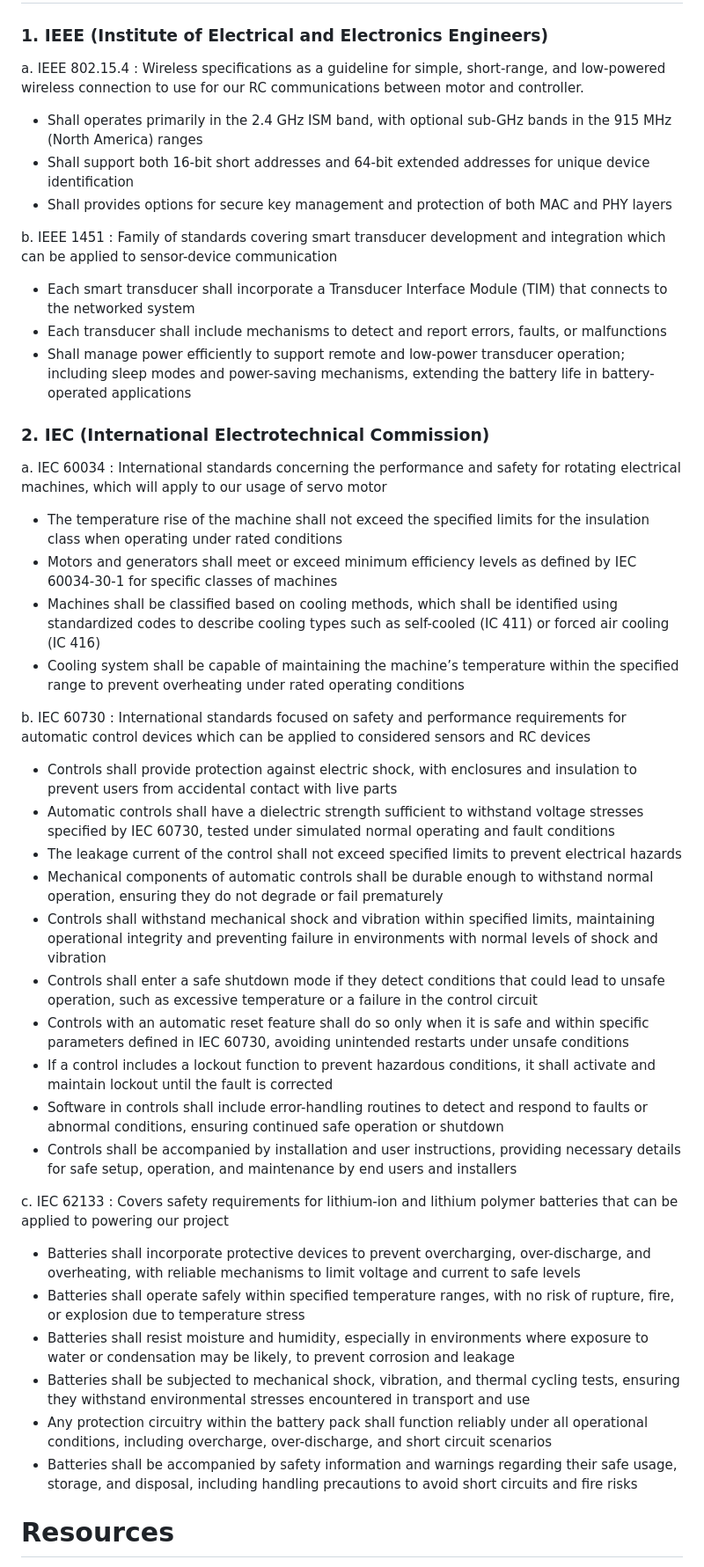
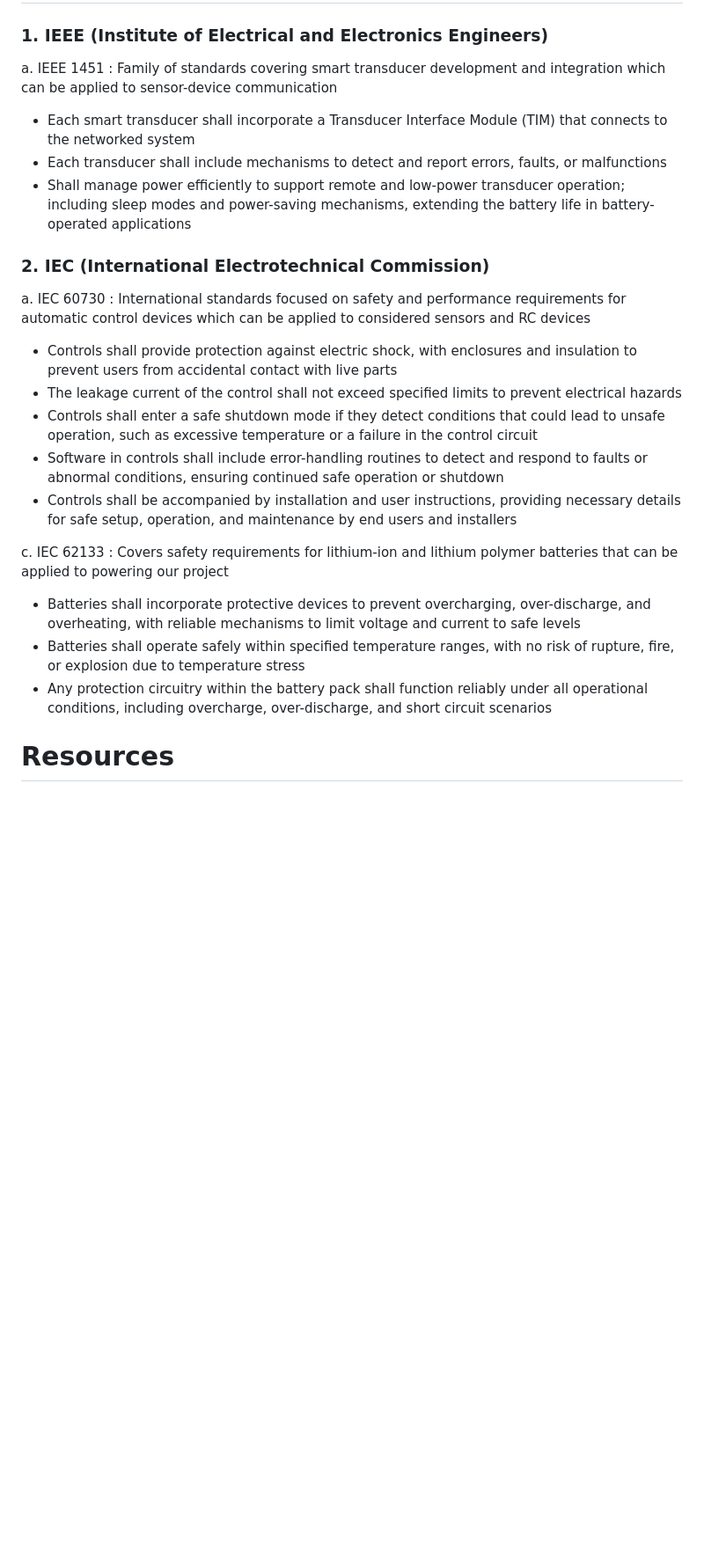
Before and after one commit to link422/F24_Team3_TennisBallCollector, a Markdown page: Reports/Conceptual Design.md, the part around the change. Shown: that part at 88% size. Drawn GitHub-style; blank space fills up the shorter version.

```diff
--- a/Reports/Conceptual Design.md
+++ b/Reports/Conceptual Design.md
@@ -260,34 +260,17 @@ The Power Supply Systems section will focus on powering the system and making pr
 
 ### 1. IEEE (Institute of Electrical and Electronics Engineers)
 
-a. IEEE 802.15.4 : Wireless specifications as a guideline for simple, short-range, and low-powered wireless connection to use for our RC communications between motor and controller.
-  - Shall operates primarily in the 2.4 GHz ISM band, with optional sub-GHz bands in the 915 MHz (North America) ranges
-  - Shall support both 16-bit short addresses and 64-bit extended addresses for unique device identification
-  - Shall provides options for secure key management and protection of both MAC and PHY layers
-
-b. IEEE 1451 : Family of standards covering smart transducer development and integration which can be applied to sensor-device communication
+a. IEEE 1451 : Family of standards covering smart transducer development and integration which can be applied to sensor-device communication
   - Each smart transducer shall incorporate a Transducer Interface Module (TIM) that connects to the networked system
   - Each transducer shall include mechanisms to detect and report errors, faults, or malfunctions
   - Shall manage power efficiently to support remote and low-power transducer operation; including sleep modes and power-saving mechanisms, extending the battery life in battery-operated applications
 
 ### 2. IEC (International Electrotechnical Commission)
 
-a. IEC 60034 : International standards concerning the performance and safety for rotating electrical machines, which will apply to our usage of servo motor
-  - The temperature rise of the machine shall not exceed the specified limits for the insulation class when operating under rated conditions
-  - Motors and generators shall meet or exceed minimum efficiency levels as defined by IEC 60034-30-1 for specific classes of machines
-  - Machines shall be classified based on cooling methods, which shall be identified using standardized codes to describe cooling types such as self-cooled (IC 411) or forced air cooling (IC 416)
-  - Cooling system shall be capable of maintaining the machine’s temperature within the specified range to prevent overheating under rated operating conditions
-
-
-b. IEC 60730 : International standards focused on safety and performance requirements for automatic control devices which can be applied to considered sensors and RC devices
+a. IEC 60730 : International standards focused on safety and performance requirements for automatic control devices which can be applied to considered sensors and RC devices
   -  Controls shall provide protection against electric shock, with enclosures and insulation to prevent users from accidental contact with live parts
-  -  Automatic controls shall have a dielectric strength sufficient to withstand voltage stresses specified by IEC 60730, tested under simulated normal operating and fault conditions
   -  The leakage current of the control shall not exceed specified limits to prevent electrical hazards
-  -  Mechanical components of automatic controls shall be durable enough to withstand normal operation, ensuring they do not degrade or fail prematurely
-  -  Controls shall withstand mechanical shock and vibration within specified limits, maintaining operational integrity and preventing failure in environments with normal levels of shock and vibration
   -  Controls shall enter a safe shutdown mode if they detect conditions that could lead to unsafe operation, such as excessive temperature or a failure in the control circuit
-  -   Controls with an automatic reset feature shall do so only when it is safe and within specific parameters defined in IEC 60730, avoiding unintended restarts under unsafe conditions
-  -   If a control includes a lockout function to prevent hazardous conditions, it shall activate and maintain lockout until the fault is corrected
   -   Software in controls shall include error-handling routines to detect and respond to faults or abnormal conditions, ensuring continued safe operation or shutdown
   -   Controls shall be accompanied by installation and user instructions, providing necessary details for safe setup, operation, and maintenance by end users and installers
 
@@ -295,10 +278,7 @@ b. IEC 60730 : International standards focused on safety and performance require
 c. IEC 62133 : Covers safety requirements for lithium-ion and lithium polymer batteries that can be applied to powering our project
   -  Batteries shall incorporate protective devices to prevent overcharging, over-discharge, and overheating, with reliable mechanisms to limit voltage and current to safe levels
   -  Batteries shall operate safely within specified temperature ranges, with no risk of rupture, fire, or explosion due to temperature stress
-  -  Batteries shall resist moisture and humidity, especially in environments where exposure to water or condensation may be likely, to prevent corrosion and leakage
-  -  Batteries shall be subjected to mechanical shock, vibration, and thermal cycling tests, ensuring they withstand environmental stresses encountered in transport and use
   -  Any protection circuitry within the battery pack shall function reliably under all operational conditions, including overcharge, over-discharge, and short circuit scenarios
-  -  Batteries shall be accompanied by safety information and warnings regarding their safe usage, storage, and disposal, including handling precautions to avoid short circuits and fire risks
 
 
 # Resources
```
